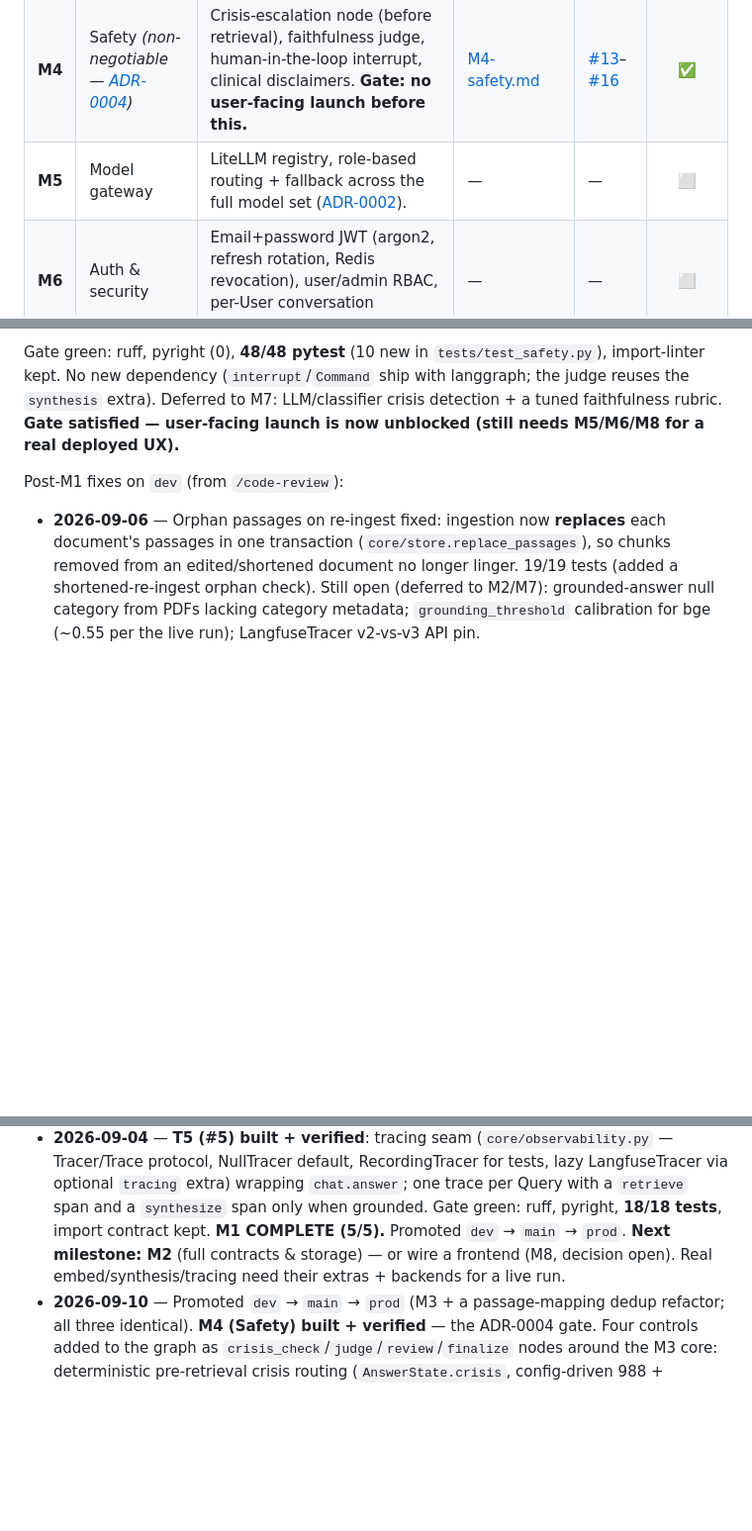
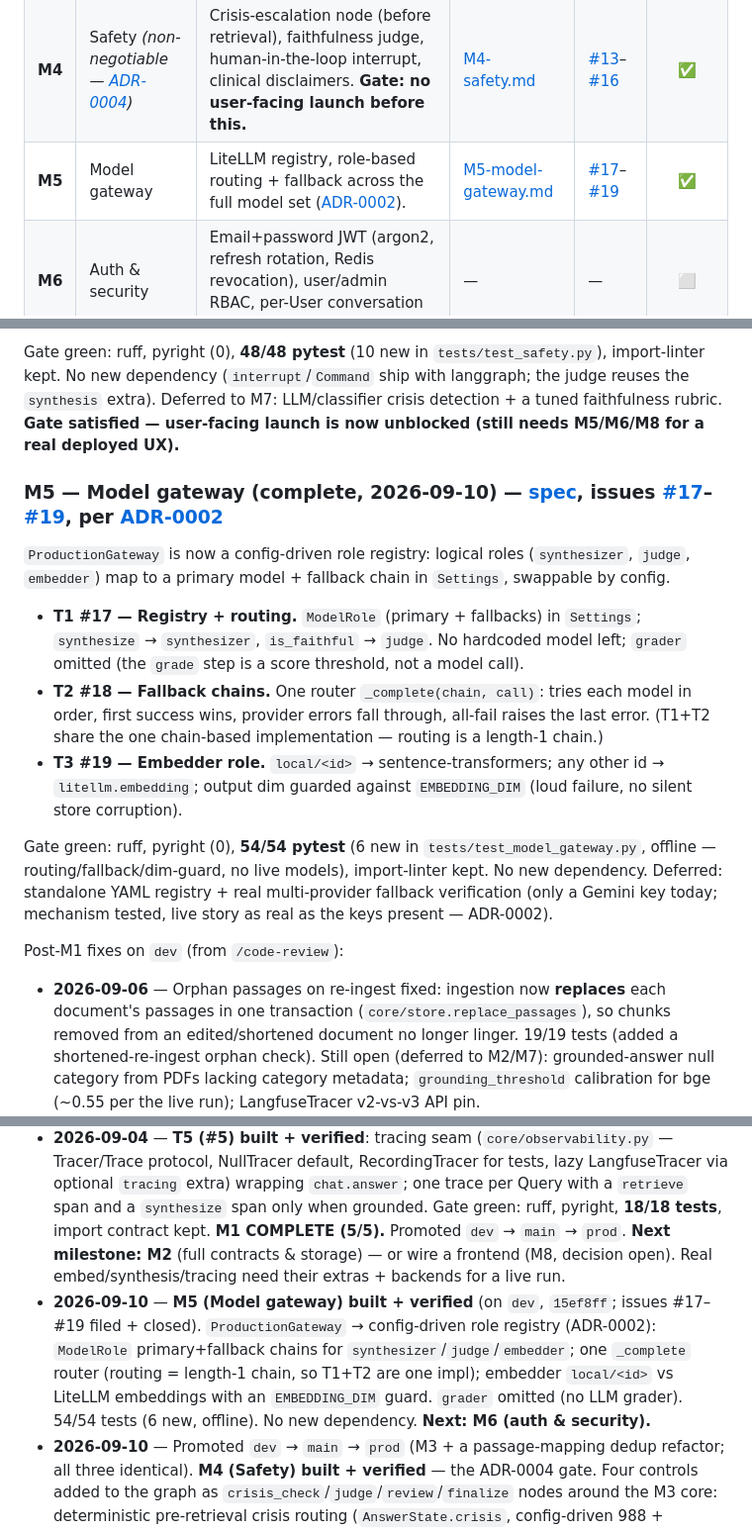
Before and after one commit to PrasannaMalatesha/psychology-maverick, a Markdown page: docs/ROADMAP.md, 3 parts joined by grey strips. Shown at 99% size. Drawn GitHub-style; blank space fills up the shorter version.

Commit message:
docs: mark M5 complete (issues #17-#19), point handoff to M6

```diff
--- a/docs/ROADMAP.md
+++ b/docs/ROADMAP.md
@@ -12,7 +12,7 @@
 | **M2** | Contracts & storage | Full `Answer` contract (invariants), Category on every passage, JSON reader, whole-corpus ingestion + corpus stats. | [M2-contracts-and-storage.md](specs/M2-contracts-and-storage.md) | [#7](https://github.com/PrasannaMalatesha/psychology-maverick/issues/7)–[#9](https://github.com/PrasannaMalatesha/psychology-maverick/issues/9) | ✅ |
 | **M3** | Agent | LangGraph graph (retrieve→grade→tool?→synthesize), Postgres checkpointer, multi-turn, keyword tool. | [M3-agent.md](specs/M3-agent.md) | [#10](https://github.com/PrasannaMalatesha/psychology-maverick/issues/10)–[#12](https://github.com/PrasannaMalatesha/psychology-maverick/issues/12) | ✅ |
 | **M4** | Safety *(non-negotiable — [ADR-0004](adr/0004-informational-safety-posture.md))* | Crisis-escalation node (before retrieval), faithfulness judge, human-in-the-loop interrupt, clinical disclaimers. **Gate: no user-facing launch before this.** | [M4-safety.md](specs/M4-safety.md) | [#13](https://github.com/PrasannaMalatesha/psychology-maverick/issues/13)–[#16](https://github.com/PrasannaMalatesha/psychology-maverick/issues/16) | ✅ |
-| **M5** | Model gateway | LiteLLM registry, role-based routing + fallback across the full model set ([ADR-0002](adr/0002-config-driven-model-gateway.md)). | — | — | ⬜ |
+| **M5** | Model gateway | LiteLLM registry, role-based routing + fallback across the full model set ([ADR-0002](adr/0002-config-driven-model-gateway.md)). | [M5-model-gateway.md](specs/M5-model-gateway.md) | [#17](https://github.com/PrasannaMalatesha/psychology-maverick/issues/17)–[#19](https://github.com/PrasannaMalatesha/psychology-maverick/issues/19) | ✅ |
 | **M6** | Auth & security | Email+password JWT (argon2, refresh rotation, Redis revocation), user/admin RBAC, per-User conversation ownership. | — | — | ⬜ |
 | **M7** | Evals & CI gate | Offline evaluation suite (faithfulness, retrieval quality) + CI quality gate + `import-linter` boundary checks. | — | — | ⬜ |
 | **M8** | Frontend | Chat + citations + trust states + auth + sidebar, on the chosen frontend (see open decision below). | — | — | ⬜ |
@@ -60,6 +60,16 @@ The four ADR-0004 controls wrap the M3 core without reshaping it — graph is no
 
 Gate green: ruff, pyright (0), **48/48 pytest** (10 new in `tests/test_safety.py`), import-linter kept. No new dependency (`interrupt`/`Command` ship with langgraph; the judge reuses the `synthesis` extra). Deferred to M7: LLM/classifier crisis detection + a tuned faithfulness rubric. **Gate satisfied — user-facing launch is now unblocked (still needs M5/M6/M8 for a real deployed UX).**
 
+### M5 — Model gateway (complete, 2026-09-10) — [spec](specs/M5-model-gateway.md), issues [#17](https://github.com/PrasannaMalatesha/psychology-maverick/issues/17)–[#19](https://github.com/PrasannaMalatesha/psychology-maverick/issues/19), per [ADR-0002](adr/0002-config-driven-model-gateway.md)
+
+`ProductionGateway` is now a config-driven role registry: logical roles (`synthesizer`, `judge`, `embedder`) map to a primary model + fallback chain in `Settings`, swappable by config.
+
+- **T1 #17 — Registry + routing.** `ModelRole` (primary + fallbacks) in `Settings`; `synthesize` → `synthesizer`, `is_faithful` → `judge`. No hardcoded model left; `grader` omitted (the `grade` step is a score threshold, not a model call).
+- **T2 #18 — Fallback chains.** One router `_complete(chain, call)`: tries each model in order, first success wins, provider errors fall through, all-fail raises the last error. (T1+T2 share the one chain-based implementation — routing is a length-1 chain.)
+- **T3 #19 — Embedder role.** `local/<id>` → sentence-transformers; any other id → `litellm.embedding`; output dim guarded against `EMBEDDING_DIM` (loud failure, no silent store corruption).
+
+Gate green: ruff, pyright (0), **54/54 pytest** (6 new in `tests/test_model_gateway.py`, offline — routing/fallback/dim-guard, no live models), import-linter kept. No new dependency. Deferred: standalone YAML registry + real multi-provider fallback verification (only a Gemini key today; mechanism tested, live story as real as the keys present — ADR-0002).
+
 Post-M1 fixes on `dev` (from `/code-review`):
 - **2026-09-06** — Orphan passages on re-ingest fixed: ingestion now **replaces** each document's passages in one transaction (`core/store.replace_passages`), so chunks removed from an edited/shortened document no longer linger. 19/19 tests (added a shortened-re-ingest orphan check). Still open (deferred to M2/M7): grounded-answer null category from PDFs lacking category metadata; `grounding_threshold` calibration for bge (~0.55 per the live run); LangfuseTracer v2-vs-v3 API pin.
 
@@ -84,4 +94,5 @@ Post-M1 fixes on `dev` (from `/code-review`):
 - **2026-09-03** — **T3 (#3) built + verified**: `retrieval.retrieve` (embed query → top-k cosine over pgvector HNSW, `core/store.search`) + `chat.answer` (retrieve → synthesize grounded `Answer` with citations that resolve to retrieved passages) + `POST /chat` wired (was 501). Real synthesis = LiteLLM via optional `synthesis` extra (lazy); tests use FakeGateway over real pgvector at the HTTP seam. Gate green: ruff, pyright, **12/12 tests**, import contract kept. **Frontier now: #4 (T4)** — Insufficient Context + no-fabrication (both #4 and #5 unblocked; parallel). Note: T3 has a minimal zero-passage → insufficient guard that T4 replaces with the real grounding-threshold policy.
 - **2026-09-04** — Promoted `dev` → `main` → `prod` (all three hold identical T1–T3 content). **T4 (#4) built + verified**: grounding-threshold filter in `chat.answer` (below-threshold ⇒ Insufficient Context, synthesis skipped); no-fabrication holds by construction (citations built only from retrieved passages) — asserted by test. FakeGateway upgraded to token-overlap embeddings so retrieval ordering is meaningful. Gate green: ruff, pyright, **16/16 tests**, import contract kept. **Frontier now: #5 (T5)** — one Langfuse trace per Query (the last M1 ticket).
 - **2026-09-04** — **T5 (#5) built + verified**: tracing seam (`core/observability.py` — Tracer/Trace protocol, NullTracer default, RecordingTracer for tests, lazy LangfuseTracer via optional `tracing` extra) wrapping `chat.answer`; one trace per Query with a `retrieve` span and a `synthesize` span only when grounded. Gate green: ruff, pyright, **18/18 tests**, import contract kept. **M1 COMPLETE (5/5).** Promoted `dev` → `main` → `prod`. **Next milestone: M2** (full contracts & storage) — or wire a frontend (M8, decision open). Real embed/synthesis/tracing need their extras + backends for a live run.
+- **2026-09-10** — **M5 (Model gateway) built + verified** (on `dev`, `15ef8ff`; issues #17–#19 filed + closed). `ProductionGateway` → config-driven role registry (ADR-0002): `ModelRole` primary+fallback chains for `synthesizer`/`judge`/`embedder`; one `_complete` router (routing = length-1 chain, so T1+T2 are one impl); embedder `local/<id>` vs LiteLLM embeddings with an `EMBEDDING_DIM` guard. `grader` omitted (no LLM grader). 54/54 tests (6 new, offline). No new dependency. **Next: M6 (auth & security).**
 - **2026-09-10** — Promoted `dev` → `main` → `prod` (M3 + a passage-mapping dedup refactor; all three identical). **M4 (Safety) built + verified** — the ADR-0004 gate. Four controls added to the graph as `crisis_check`/`judge`/`review`/`finalize` nodes around the M3 core: deterministic pre-retrieval crisis routing (`AnswerState.crisis`, config-driven 988 + findahelpline resources), a faithfulness judge on the gateway seam (unfaithful grounded ⇒ `insufficient_context`), a clinical disclaimer (`Answer.disclaimer`), and a human-in-the-loop `interrupt` for low-confidence clinical answers (`AnswerState.pending_review` + `POST /conversations/{id}/review`). History moved to a single `finalize` node so it records the served answer. Gate green: ruff, pyright (0), **48/48 tests** (10 new), import contract kept. No new dependency. On `dev`. Deferred to M7: LLM/classifier crisis detection + tuned faithfulness rubric. **Next: M5 (model gateway) — or promote M4 first.**
```
Also changed, not shown: RESUME.md (+17 -16 lines).
